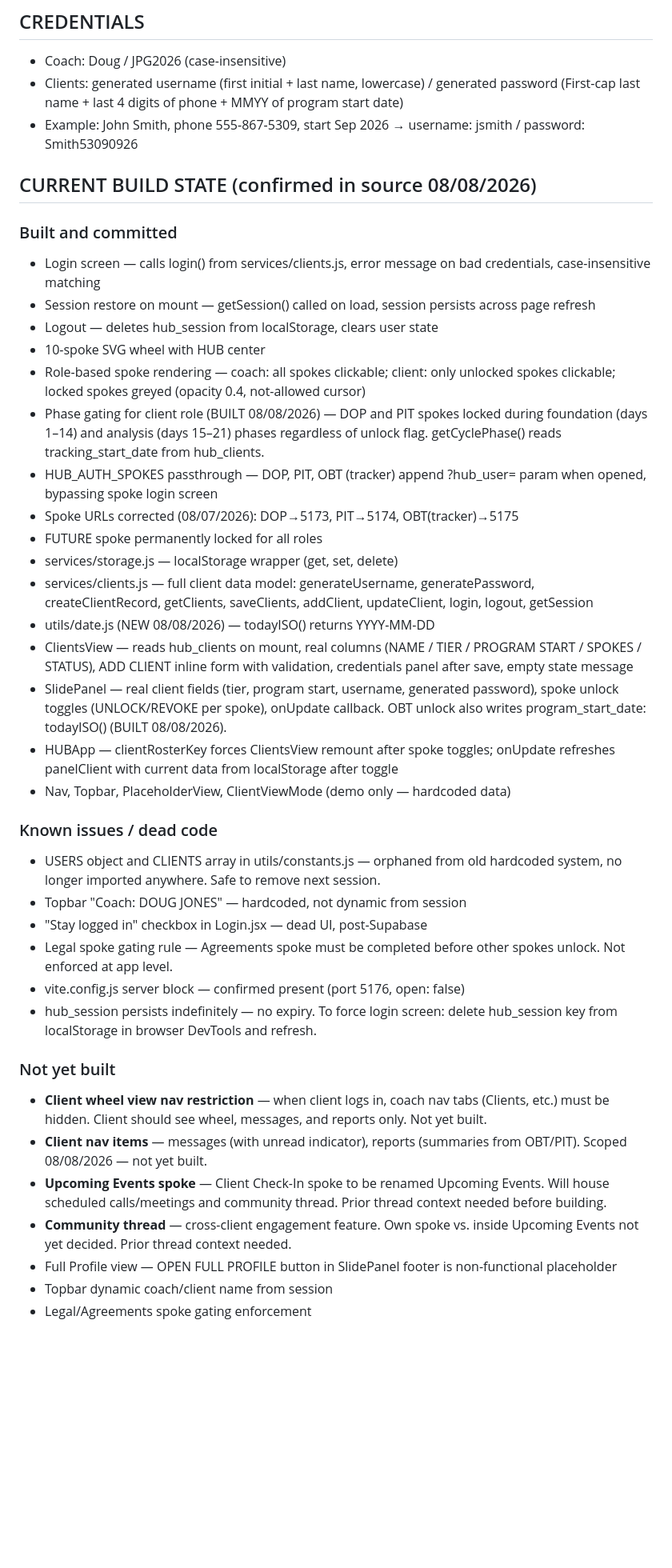
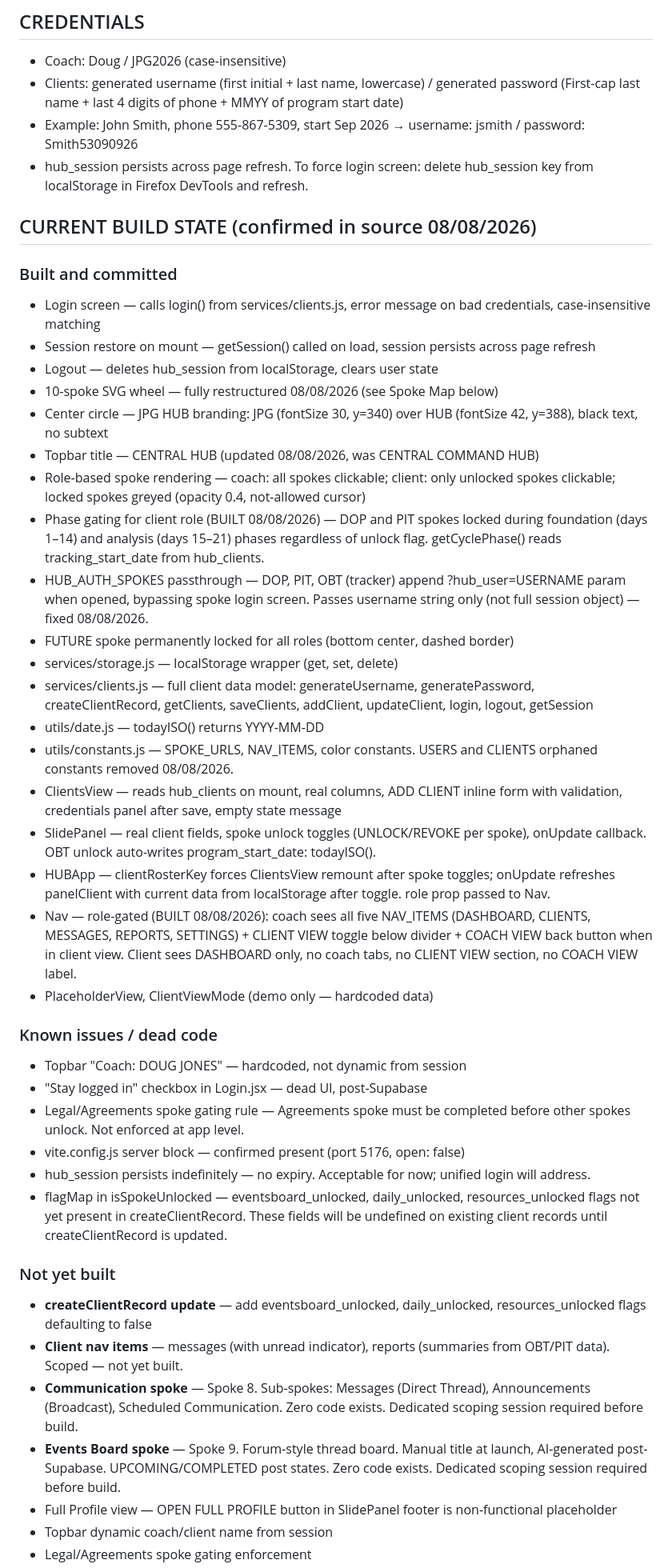
Before and after one commit to Doug2752/JPG-HUB-App, a Markdown page: CLAUDE.md, the part around one of its changes. Shown at 80% size. Drawn GitHub-style; blank space fills up the shorter version.

Commit message:
docs: update CLAUDE.md to v1.3 — spoke wheel restructure documented, Communication and Events Board spokes added, Nav role-gating documented, hub_user param fix noted, orphaned constants removal noted, Code Logic reference updated to v1.2

```diff
--- a/CLAUDE.md
+++ b/CLAUDE.md
@@ -35,6 +35,7 @@
 - Coach: Doug / JPG2026 (case-insensitive)
 - Clients: generated username (first initial + last name, lowercase) / generated password (First-cap last name + last 4 digits of phone + MMYY of program start date)
 - Example: John Smith, phone 555-867-5309, start Sep 2026 → username: jsmith / password: Smith53090926
+- hub_session persists across page refresh. To force login screen: delete hub_session key from localStorage in Firefox DevTools and refresh.
 
 ## CURRENT BUILD STATE (confirmed in source 08/08/2026)
 
@@ -42,33 +43,36 @@
 - Login screen — calls login() from services/clients.js, error message on bad credentials, case-insensitive matching
 - Session restore on mount — getSession() called on load, session persists across page refresh
 - Logout — deletes hub_session from localStorage, clears user state
-- 10-spoke SVG wheel with HUB center
+- 10-spoke SVG wheel — fully restructured 08/08/2026 (see Spoke Map below)
+- Center circle — JPG HUB branding: JPG (fontSize 30, y=340) over HUB (fontSize 42, y=388), black text, no subtext
+- Topbar title — CENTRAL HUB (updated 08/08/2026, was CENTRAL COMMAND HUB)
 - Role-based spoke rendering — coach: all spokes clickable; client: only unlocked spokes clickable; locked spokes greyed (opacity 0.4, not-allowed cursor)
 - Phase gating for client role (BUILT 08/08/2026) — DOP and PIT spokes locked during foundation (days 1–14) and analysis (days 15–21) phases regardless of unlock flag. getCyclePhase() reads tracking_start_date from hub_clients.
-- HUB_AUTH_SPOKES passthrough — DOP, PIT, OBT (tracker) append ?hub_user= param when opened, bypassing spoke login screen
-- Spoke URLs corrected (08/07/2026): DOP→5173, PIT→5174, OBT(tracker)→5175
-- FUTURE spoke permanently locked for all roles
+- HUB_AUTH_SPOKES passthrough — DOP, PIT, OBT (tracker) append ?hub_user=USERNAME param when opened, bypassing spoke login screen. Passes username string only (not full session object) — fixed 08/08/2026.
+- FUTURE spoke permanently locked for all roles (bottom center, dashed border)
 - services/storage.js — localStorage wrapper (get, set, delete)
 - services/clients.js — full client data model: generateUsername, generatePassword, createClientRecord, getClients, saveClients, addClient, updateClient, login, logout, getSession
-- utils/date.js (NEW 08/08/2026) — todayISO() returns YYYY-MM-DD
-- ClientsView — reads hub_clients on mount, real columns (NAME / TIER / PROGRAM START / SPOKES / STATUS), ADD CLIENT inline form with validation, credentials panel after save, empty state message
-- SlidePanel — real client fields (tier, program start, username, generated password), spoke unlock toggles (UNLOCK/REVOKE per spoke), onUpdate callback. OBT unlock also writes program_start_date: todayISO() (BUILT 08/08/2026).
-- HUBApp — clientRosterKey forces ClientsView remount after spoke toggles; onUpdate refreshes panelClient with current data from localStorage after toggle
-- Nav, Topbar, PlaceholderView, ClientViewMode (demo only — hardcoded data)
+- utils/date.js — todayISO() returns YYYY-MM-DD
+- utils/constants.js — SPOKE_URLS, NAV_ITEMS, color constants. USERS and CLIENTS orphaned constants removed 08/08/2026.
+- ClientsView — reads hub_clients on mount, real columns, ADD CLIENT inline form with validation, credentials panel after save, empty state message
+- SlidePanel — real client fields, spoke unlock toggles (UNLOCK/REVOKE per spoke), onUpdate callback. OBT unlock auto-writes program_start_date: todayISO().
+- HUBApp — clientRosterKey forces ClientsView remount after spoke toggles; onUpdate refreshes panelClient with current data from localStorage after toggle. role prop passed to Nav.
+- Nav — role-gated (BUILT 08/08/2026): coach sees all five NAV_ITEMS (DASHBOARD, CLIENTS, MESSAGES, REPORTS, SETTINGS) + CLIENT VIEW toggle below divider + COACH VIEW back button when in client view. Client sees DASHBOARD only, no coach tabs, no CLIENT VIEW section, no COACH VIEW label.
+- PlaceholderView, ClientViewMode (demo only — hardcoded data)
 
 ### Known issues / dead code
-- USERS object and CLIENTS array in utils/constants.js — orphaned from old hardcoded system, no longer imported anywhere. Safe to remove next session.
 - Topbar "Coach: DOUG JONES" — hardcoded, not dynamic from session
 - "Stay logged in" checkbox in Login.jsx — dead UI, post-Supabase
-- Legal spoke gating rule — Agreements spoke must be completed before other spokes unlock. Not enforced at app level.
+- Legal/Agreements spoke gating rule — Agreements spoke must be completed before other spokes unlock. Not enforced at app level.
 - vite.config.js server block — confirmed present (port 5176, open: false)
-- hub_session persists indefinitely — no expiry. To force login screen: delete hub_session key from localStorage in browser DevTools and refresh.
+- hub_session persists indefinitely — no expiry. Acceptable for now; unified login will address.
+- flagMap in isSpokeUnlocked — eventsboard_unlocked, daily_unlocked, resources_unlocked flags not yet present in createClientRecord. These fields will be undefined on existing client records until createClientRecord is updated.
 
 ### Not yet built
-- **Client wheel view nav restriction** — when client logs in, coach nav tabs (Clients, etc.) must be hidden. Client should see wheel, messages, and reports only. Not yet built.
-- **Client nav items** — messages (with unread indicator), reports (summaries from OBT/PIT). Scoped 08/08/2026 — not yet built.
-- **Upcoming Events spoke** — Client Check-In spoke to be renamed Upcoming Events. Will house scheduled calls/meetings and community thread. Prior thread context needed before building.
-- **Community thread** — cross-client engagement feature. Own spoke vs. inside Upcoming Events not yet decided. Prior thread context needed.
+- **createClientRecord update** — add eventsboard_unlocked, daily_unlocked, resources_unlocked flags defaulting to false
+- **Client nav items** — messages (with unread indicator), reports (summaries from OBT/PIT data). Scoped — not yet built.
+- **Communication spoke** — Spoke 8. Sub-spokes: Messages (Direct Thread), Announcements (Broadcast), Scheduled Communication. Zero code exists. Dedicated scoping session required before build.
+- **Events Board spoke** — Spoke 9. Forum-style thread board. Manual title at launch, AI-generated post-Supabase. UPCOMING/COMPLETED post states. Zero code exists. Dedicated scoping session required before build.
 - Full Profile view — OPEN FULL PROFILE button in SlidePanel footer is non-functional placeholder
 - Topbar dynamic coach/client name from session
 - Legal/Agreements spoke gating enforcement
```
Also changed, not shown: other parts of CLAUDE.md (+20 -6 lines).
